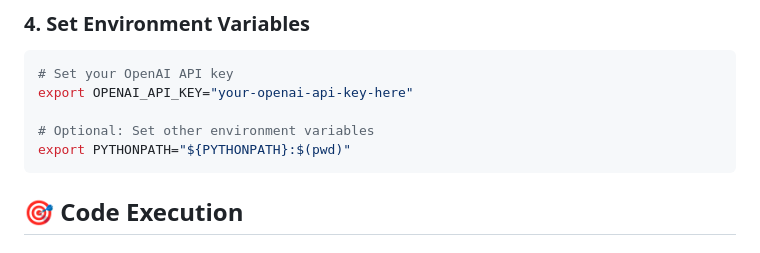
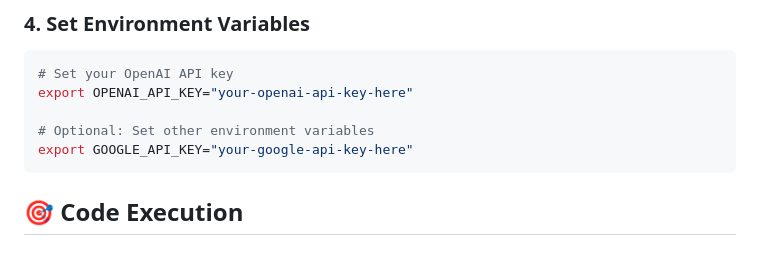
Before and after one commit to Y-Research-SBU/TimeSeriesScientist, a Markdown page: README.md, the part around the change. Drawn GitHub-style.

````diff
--- a/README.md
+++ b/README.md
@@ -97,7 +97,7 @@ pip install -r requirements.txt
 export OPENAI_API_KEY="your-openai-api-key-here"
 
 # Optional: Set other environment variables
-export PYTHONPATH="${PYTHONPATH}:$(pwd)"
+export GOOGLE_API_KEY="your-google-api-key-here"
 ```
 
 ## 🎯 Code Execution
````
